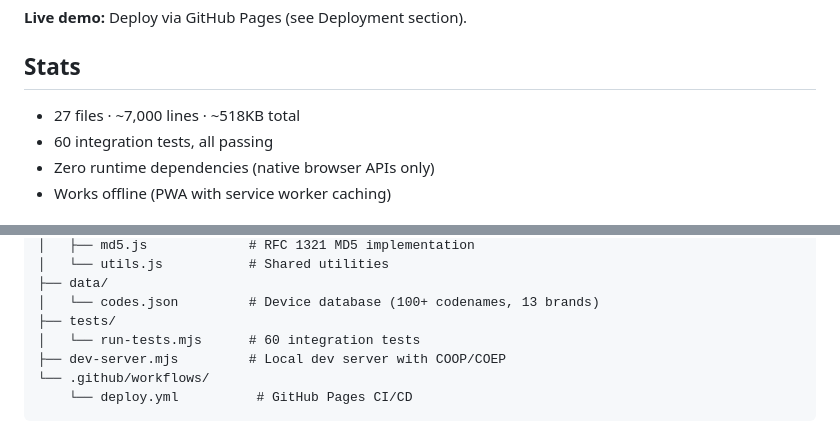
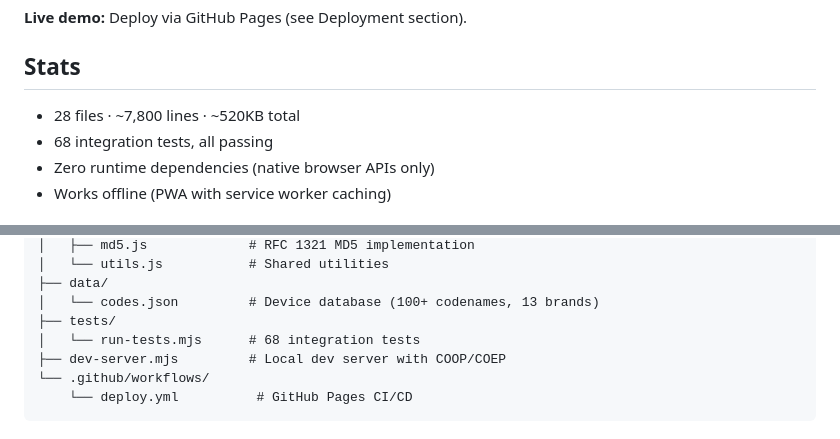
Before and after one commit to ccccayme-arch/webforge-patcher, a Markdown page: README.md, 2 parts joined by grey strips. Drawn GitHub-style.

```diff
--- a/README.md
+++ b/README.md
@@ -6,8 +6,8 @@ A browser-based Android boot image patcher and flasher PWA. No server, no deskto
 
 ## Stats
 
-- 27 files · ~7,000 lines · ~518KB total
-- 60 integration tests, all passing
+- 28 files · ~7,800 lines · ~520KB total
+- 68 integration tests, all passing
 - Zero runtime dependencies (native browser APIs only)
 - Works offline (PWA with service worker caching)
 
@@ -101,7 +158,7 @@ webforge-patcher/
 ├── data/
 │   └── codes.json         # Device database (100+ codenames, 13 brands)
 ├── tests/
-│   └── run-tests.mjs      # 60 integration tests
+│   └── run-tests.mjs      # 68 integration tests
 ├── dev-server.mjs         # Local dev server with COOP/COEP
 └── .github/workflows/
     └── deploy.yml          # GitHub Pages CI/CD
```
Also changed, not shown: other parts of README.md (+58 -1 lines).
